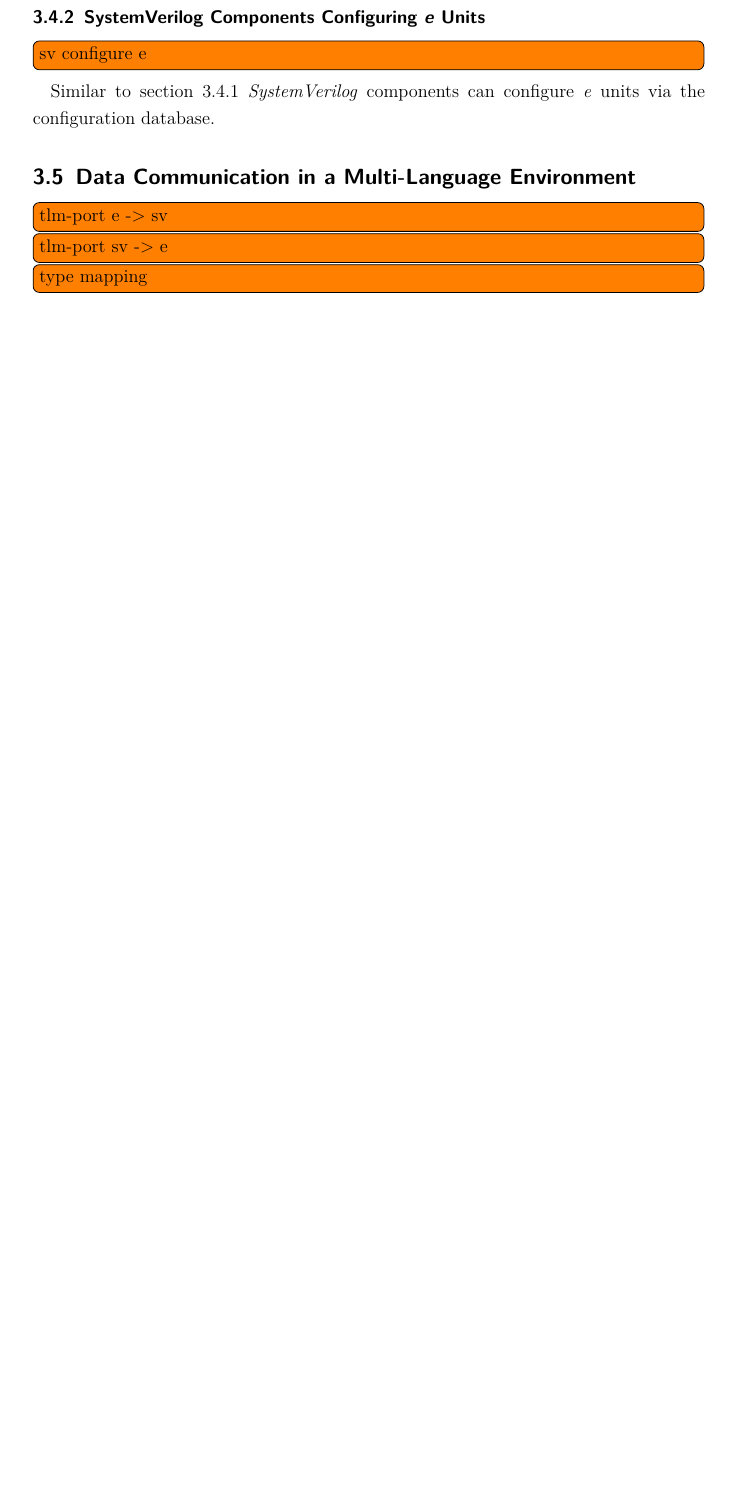
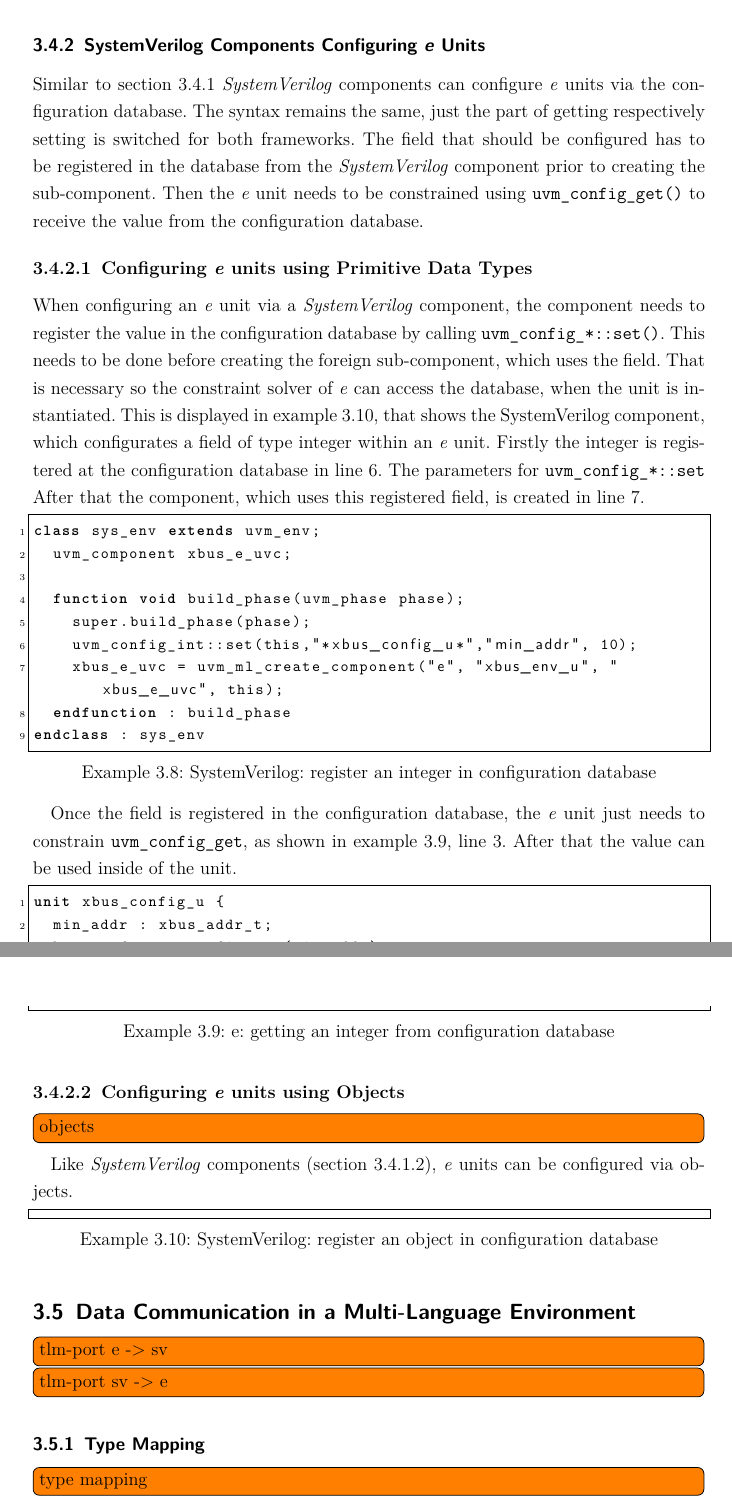
Before and after one commit to swittka/project, a LaTeX document (Project/Hauptdatei.tex, which reads Project/3_uvm_ml.tex): part of page 19 of 23 before the commit and two parts of pages 19 and 20 of 24 after it, the two joined at a grey line, cut so that both start at the same text, the shorter picture padded with empty space. Compiled offline with pdfLaTeX.

Commit message:
working on sv config e

```diff
--- a/Project/3_uvm_ml.tex
+++ b/Project/3_uvm_ml.tex
@@ -389,15 +389,65 @@ class test extends uvm_env;
   endfunction
 endclass
 \end{lstlisting}
+It is important that the declarations of the configuration object in both verification languages are mapped to each
+other. This includes the number and order of variables as well as the name of the type definition. For more information
+on type mapping see section~\ref{type_mapping}.
 
 \subsubsection{SystemVerilog Components Configuring \textit{e} Units}
-\todo[inline]{sv configure e}
 Similar to section~\ref{e_config_sv} \emph{SystemVerilog} components can configure \textit{e} units via the
-configuration database.
+configuration database. The syntax remains the same, just the part of getting respectively setting is switched for both
+frameworks. The field that should be configured has to be registered in the database from the \emph{SystemVerilog}
+component prior to creating the sub-component. Then the \textit{e} unit needs to be constrained using
+\lstinline$uvm_config_get()$ to receive the value from the configuration database.
 
+\paragraph{Configuring \textit{e} units using Primitive Data Types}
+When configuring an \textit{e} unit via a \emph{SystemVerilog} component, the component needs to register the value in
+the configuration database by calling \lstinline$uvm_config_*::set()$. This needs to be
+done before creating the foreign sub-component, which uses the field. That is necessary so the constraint solver of
+\textit{e} can access the database, when the unit is instantiated. This is displayed in example~\ref{lst:SV_set_int},
+that shows the SystemVerilog component, which configurates a field of type integer within an \textit{e} unit. Firstly
+the integer is registered at the configuration database in line~\ref{line_sv_set_int}. The parameters for
+\lstinline$uvm_config_*::set$ After that the component, which uses this registered field, is created in
+line~\ref{line_sv_comp_int}.
+
+\lstset{language=SystemVerilog, numbers = left, escapechar=|, breaklines=true}
+\begin{lstlisting}[frame=htrbl, caption={SystemVerilog: register an integer in configuration database},
+label={lst:SV_set_int}]
+class sys_env extends uvm_env;
+  uvm_component xbus_e_uvc;
+
+  function void build_phase(uvm_phase phase);
+    super.build_phase(phase);
+    uvm_config_int::set(this,"*xbus_config_u*","min_addr", 10);|\label{line_sv_set_int}|
+    xbus_e_uvc = uvm_ml_create_component("e", "xbus_env_u", "xbus_e_uvc", this);|\label{line_sv_comp_int}|
+  endfunction : build_phase
+endclass : sys_env
+\end{lstlisting}
+
+Once the field is registered in the configuration database, the \textit{e} unit just needs to constrain
+\lstinline$uvm_config_get$, as shown in example~\ref{lst:e_get_int}, line~\ref{line_e_get_int}. After that the value can
+be used inside of the unit.
+
+\lstset{language=e, numbers = left, escapechar=|, breaklines=true}
+\begin{lstlisting}[frame=htrbl, caption={e: getting an integer from configuration database}, label={lst:e_get_int}]
+unit xbus_config_u {
+  min_addr : xbus_addr_t;
+  keep soft uvm_config_get(min_addr); |\label{line_e_get_int}|
+};
+\end{lstlisting}
+\paragraph{Configuring \textit{e} units using Objects}
+\todo[inline]{objects}
+Like \emph{SystemVerilog} components (section~\ref{e_config_sv_object}), \textit{e} units can be configured via objects.
+
+\lstset{language=SystemVerilog, numbers = left, escapechar=|, breaklines=true}
+\begin{lstlisting}[frame=htrbl, caption={SystemVerilog: register an object in configuration database},
+label={lst:SV_set_int}]
+
+\end{lstlisting}
 \subsection{Data Communication in a Multi-Language Environment} \label{ml_tlm}
 \todo[inline]{tlm-port e -> sv}
 \todo[inline]{tlm-port sv -> e}
+\subsubsection{Type Mapping}\label{type_mapping}
 \todo[inline]{type mapping}
 
 \subsection{Sequence Layering in a Multi-Language Environment}
```
Also changed, not shown: Project/3_uvm_ml.tex (2 more changed lines).
